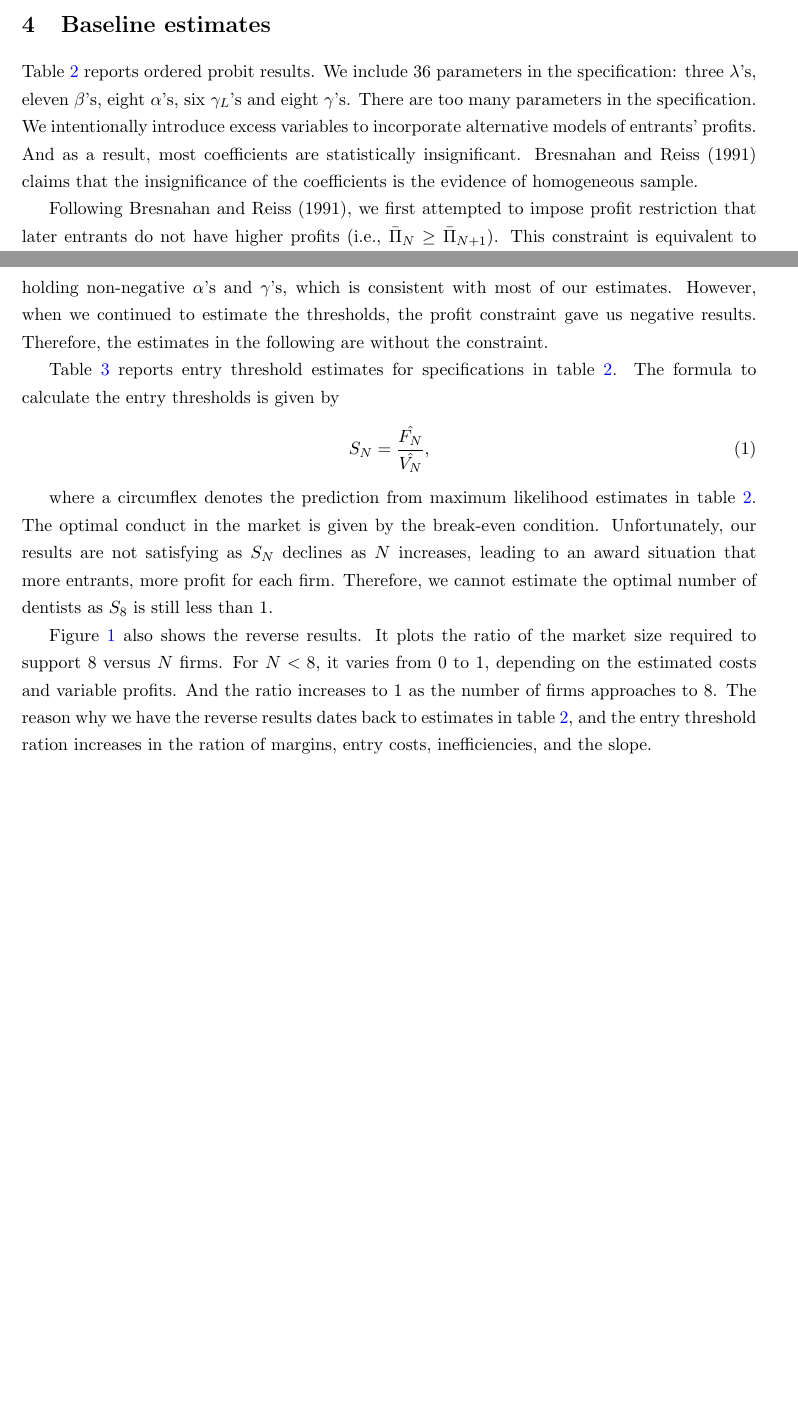
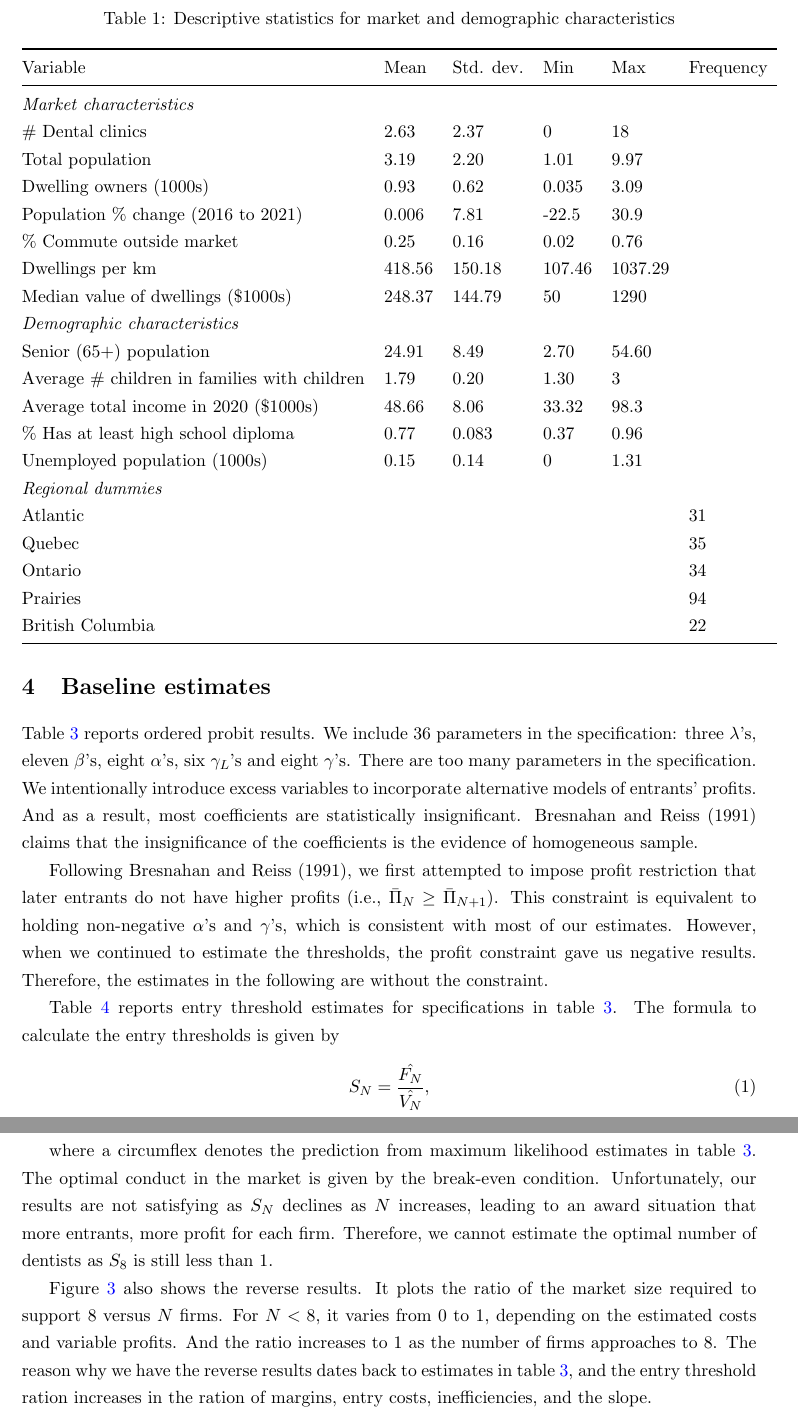
Before and after one commit to emily-hanson/IO_PS2, a LaTeX paper (writeup.tex): two parts of pages 3 and 4 of 8 before the commit and two parts of pages 5 and 6 of 10 after it, joined at a grey line, cut at the place of the change, the shorter picture padded with empty space. Compiled offline with pdfLaTeX.

Commit message:
Update writeup.tex

```diff
--- a/writeup.tex
+++ b/writeup.tex
@@ -65,3 +88,32 @@ The menus of services provided by general dentists are fairly homogeneous. While
+\begin{table}[ht]
+\centering
+\caption{Descriptive statistics for market and demographic characteristics}
+\label{table1}
+\begin{tabular}{@{}lllllll@{}}
+\toprule
+Variable & Mean & Std. dev. & Min & Max & Frequency \\ \midrule
+\textit{Market characteristics} & & & & & \\
+\# Dental clinics & 2.63 & 2.37 & 0 & 18 &  \\
+Total population & 3.19 & 2.20 & 1.01 & 9.97 & \\
+Dwelling owners (1000s) & 0.93 & 0.62 & 0.035 & 3.09 & \\
+Population \% change (2016 to 2021) & 0.006 &	7.81 & -22.5 & 30.9 & \\
+\% Commute outside market & 0.25 & 0.16 & 0.02 & 0.76 & \\
+Dwellings per km & 418.56 &	150.18 & 107.46 & 1037.29 & \\
+Median value of dwellings (\$1000s) & 248.37 & 144.79 &	50 & 1290 & \\
+\textit{Demographic characteristics} & & & & & \\
+Senior (65+) population & 24.91 & 8.49 & 2.70 & 54.60 & \\
+Average \# children in families with children & 1.79 & 0.20 & 1.30 & 3 & \\
+Average total income in 2020 (\$1000s) & 48.66 & 8.06 & 33.32 & 98.3 & \\
+\% Has at least high school diploma & 0.77 & 0.083 & 0.37 &	0.96 & \\
+Unemployed population (1000s) & 0.15 & 0.14 & 0 & 1.31 & \\
+\textit{Regional dummies} & & & & & \\
+Atlantic & & & & & 31 \\
+Quebec & & & & & 35 \\
+Ontario & & & & & 34 \\
+Prairies & & & & & 94 \\
+British Columbia & & & & & 22 \\ \bottomrule
+\end{tabular}
+\end{table}
 
 \section{Model and Results}
 
```
Also changed, not shown: writeup.tex (23 more changed lines).
